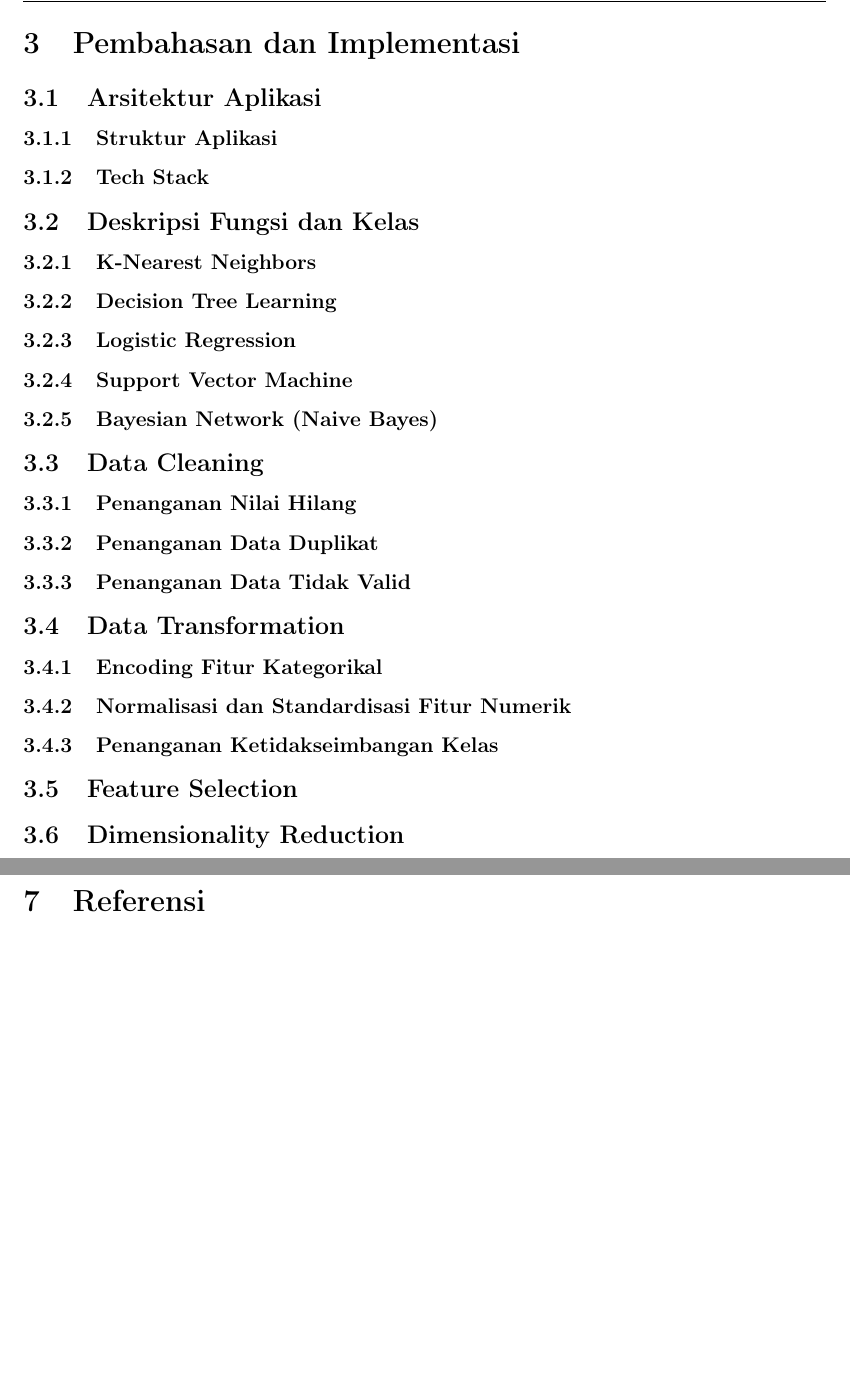
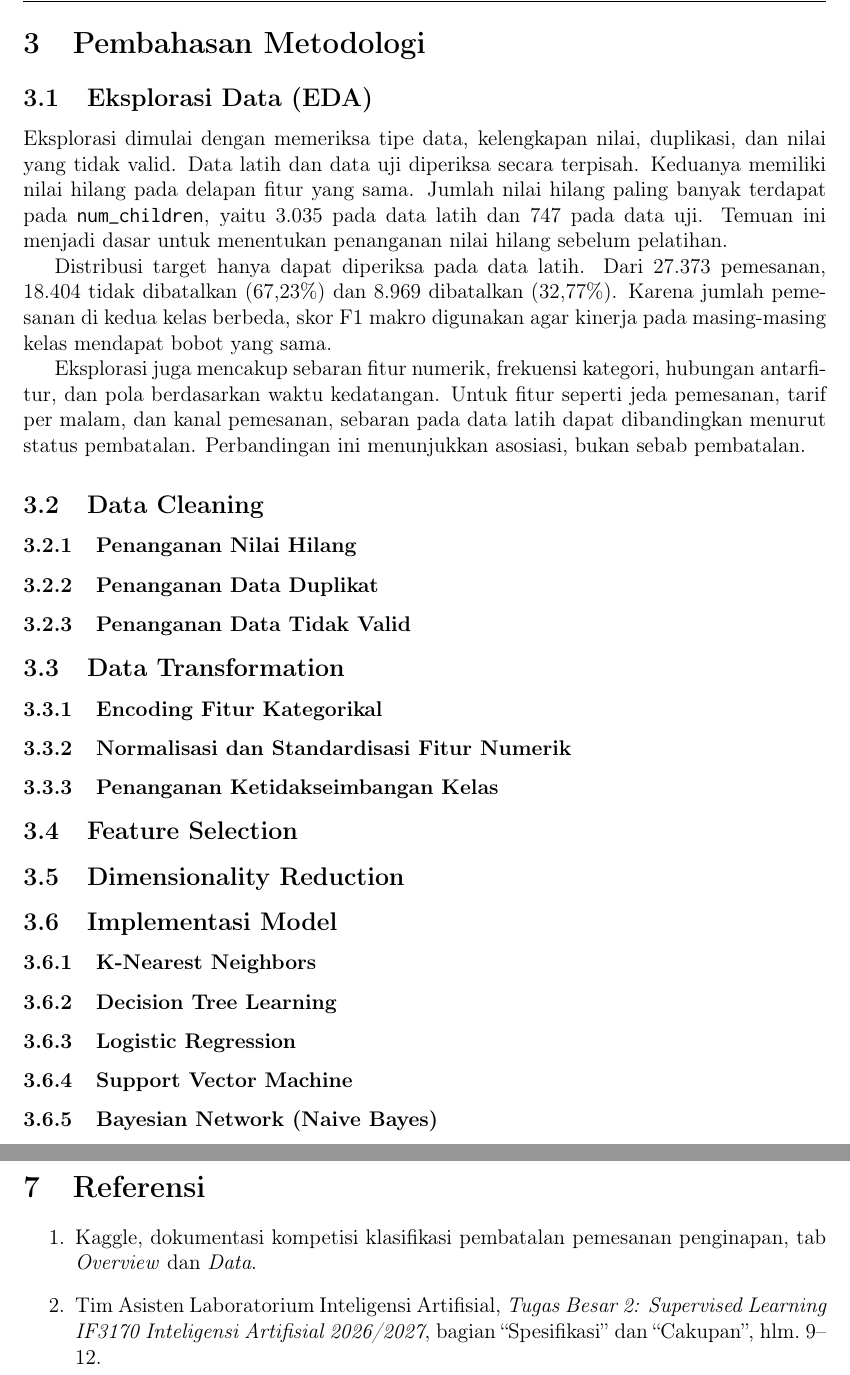
Before and after one commit to Kurt-Mikhael/IF3170_G14_LalapKaoBole, a LaTeX document (docs/laporan.tex, which reads docs/sections/03_pembahasan.tex, docs/sections/07_referensi.tex): two parts of pages 6 and 10 of 11 before the commit and two parts of pages 6 and 11 of 12 after it, joined at a grey line, cut at the place of the change, the shorter picture padded with empty space. Compiled offline with pdfLaTeX.

Commit message:
docs: restructure report methodology and analysis
- Move exploratory analysis ahead of data preparation and model implementation after feature processing.
- Add the report sources and fix the empty reference list that blocked compilation.

```diff
--- a/docs/sections/03_pembahasan.tex
+++ b/docs/sections/03_pembahasan.tex
@@ -1,43 +1,16 @@
 % ============================================================
-%  Bagian 3 – Pembahasan dan Implementasi
+%  Bagian 3 – Pembahasan Metodologi
 % ============================================================
 
-\section{Pembahasan dan Implementasi}
+\section{Pembahasan Metodologi}
 
-\subsection{Arsitektur Aplikasi}
+\subsection{Eksplorasi Data (EDA)}
 
-\subsubsection{Struktur Aplikasi}
-% TODO: Gambarkan struktur direktori proyek dan penjelasan tiap folder/file.
+Eksplorasi dimulai dengan memeriksa tipe data, kelengkapan nilai, duplikasi, dan nilai yang tidak valid. Data latih dan data uji diperiksa secara terpisah. Keduanya memiliki nilai hilang pada delapan fitur yang sama. Jumlah nilai hilang paling banyak terdapat pada \texttt{num\_children}, yaitu 3.035 pada data latih dan 747 pada data uji. Temuan ini menjadi dasar untuk menentukan penanganan nilai hilang sebelum pelatihan.
 
-\subsubsection{Tech Stack}
-% TODO: Bahasa, library utama (NumPy, Pandas, dsb.), versi Python.
+Distribusi target hanya dapat diperiksa pada data latih. Dari 27.373 pemesanan, 18.404 tidak dibatalkan (67,23\%) dan 8.969 dibatalkan (32,77\%). Karena jumlah pemesanan di kedua kelas berbeda, skor F1 makro digunakan agar kinerja pada masing-masing kelas mendapat bobot yang sama.
 
-% ----------------------------------------------------------
-\subsection{Deskripsi Fungsi dan Kelas}
-
-\subsubsection{K-Nearest Neighbors}
-% TODO: Deskripsi kelas KNN — atribut, metode, kompleksitas.
-% Contoh template:
-%
-% \paragraph{Kelas \texttt{KNNClassifier}}
-% Kelas ini mengimplementasikan algoritma \textit{K-Nearest Neighbors} dari awal (\textit{from scratch}).
-% Atribut dan metode utama dijelaskan berikut.
-%
-% \begin{lstlisting}[caption={Implementasi KNNClassifier}, label={lst:knn}]
-% # tempel source code di sini
-% \end{lstlisting}
-
-\subsubsection{Decision Tree Learning}
-% TODO: ID3 / C4.5 / CART — kelas, metode rekursi, kriteria split.
-
-\subsubsection{Logistic Regression}
-% TODO: Gradient descent, fungsi sigmoid, regularisasi.
-
-\subsubsection{Support Vector Machine}
-% TODO: Optimasi dual, kernel trick, parameter C dan gamma.
-
-\subsubsection{Bayesian Network (Naive Bayes)}
-% TODO: Estimasi prior dan likelihood, Laplace smoothing.
+Eksplorasi juga mencakup sebaran fitur numerik, frekuensi kategori, hubungan antarfitur, dan pola berdasarkan waktu kedatangan. Untuk fitur seperti jeda pemesanan, tarif per malam, dan kanal pemesanan, sebaran pada data latih dapat dibandingkan menurut status pembatalan. Perbandingan ini menunjukkan asosiasi, bukan sebab pembatalan.
 
 % ----------------------------------------------------------
 \subsection{Data Cleaning}
@@ -70,6 +43,33 @@
 \subsection{Dimensionality Reduction}
 % TODO: PCA atau lainnya — apakah diterapkan, mengapa.
 
+% ----------------------------------------------------------
+\subsection{Implementasi Model}
+
+\subsubsection{K-Nearest Neighbors}
+% TODO: Deskripsi kelas KNN — atribut, metode, kompleksitas.
+% Contoh template:
+%
+% \paragraph{Kelas \texttt{KNNClassifier}}
+% Kelas ini mengimplementasikan algoritma \textit{K-Nearest Neighbors} dari awal (\textit{from scratch}).
+% Atribut dan metode utama dijelaskan berikut.
+%
+% \begin{lstlisting}[caption={Implementasi KNNClassifier}, label={lst:knn}]
+% # tempel source code di sini
+% \end{lstlisting}
+
+\subsubsection{Decision Tree Learning}
+% TODO: ID3 / C4.5 / CART — kelas, metode rekursi, kriteria split.
+
+\subsubsection{Logistic Regression}
+% TODO: Gradient descent, fungsi sigmoid, regularisasi.
+
+\subsubsection{Support Vector Machine}
+% TODO: Optimasi dual, kernel trick, parameter C dan gamma.
+
+\subsubsection{Bayesian Network (Naive Bayes)}
+% TODO: Estimasi prior dan likelihood, Laplace smoothing.
+
 \subsection{Implementasi Pembanding dengan scikit-learn}
 % TODO: Konfigurasi parameter scikit-learn yang dipakai sebagai baseline.
 
--- a/docs/sections/07_referensi.tex
+++ b/docs/sections/07_referensi.tex
@@ -16,5 +16,6 @@
 % \end{enumerate}
 
 \begin{enumerate}
-    % TODO: Tambahkan referensi di sini.
+    \item \label{ref:kaggle-pemesanan} Kaggle, dokumentasi kompetisi klasifikasi pembatalan pemesanan penginapan, tab \textit{Overview} dan \textit{Data}.
+    \item \label{ref:spesifikasi-tugas} Tim Asisten Laboratorium Inteligensi Artifisial, \textit{Tugas Besar 2: Supervised Learning IF3170 Inteligensi Artifisial 2026/2027}, bagian ``Spesifikasi'' dan ``Cakupan'', hlm.\ 9--12.
 \end{enumerate}
```
Also changed, not shown: docs/sections/01_pendahuluan.tex (+0 -3 lines), docs/sections/04_eksperimen.tex (+1 -1 lines).
